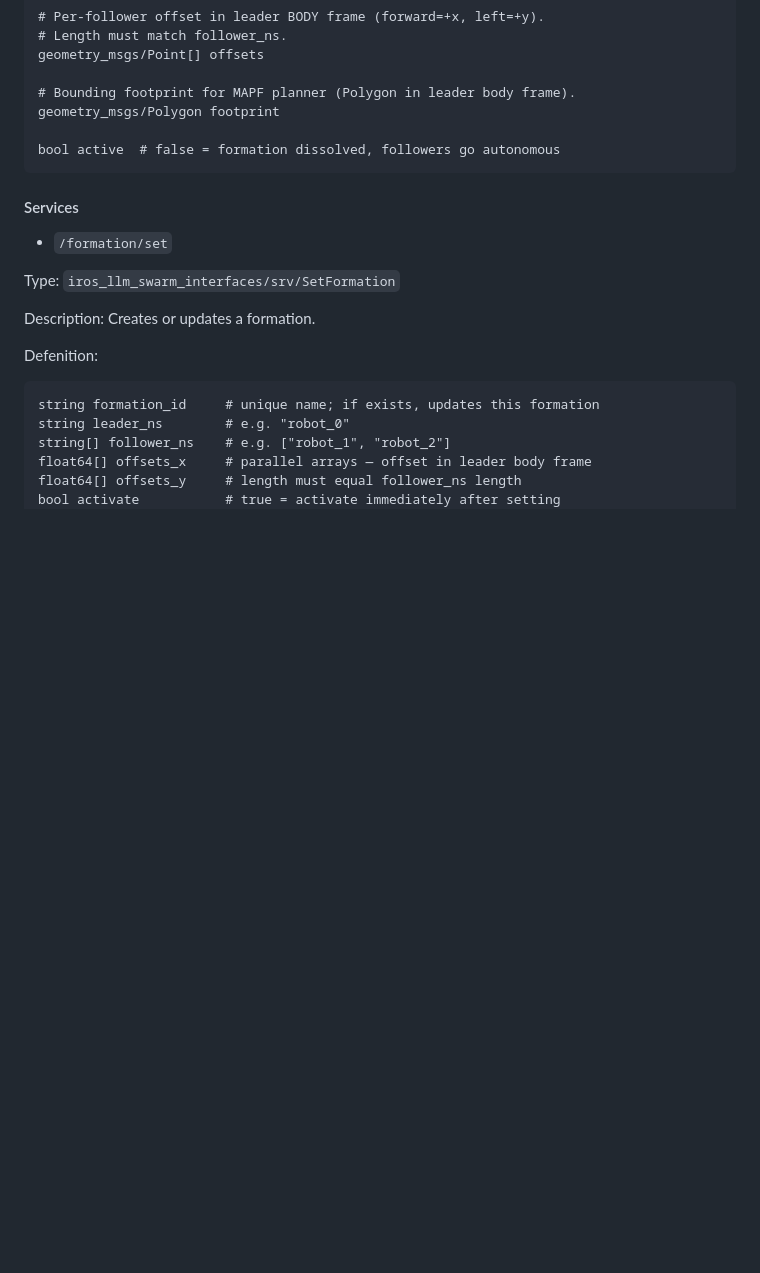
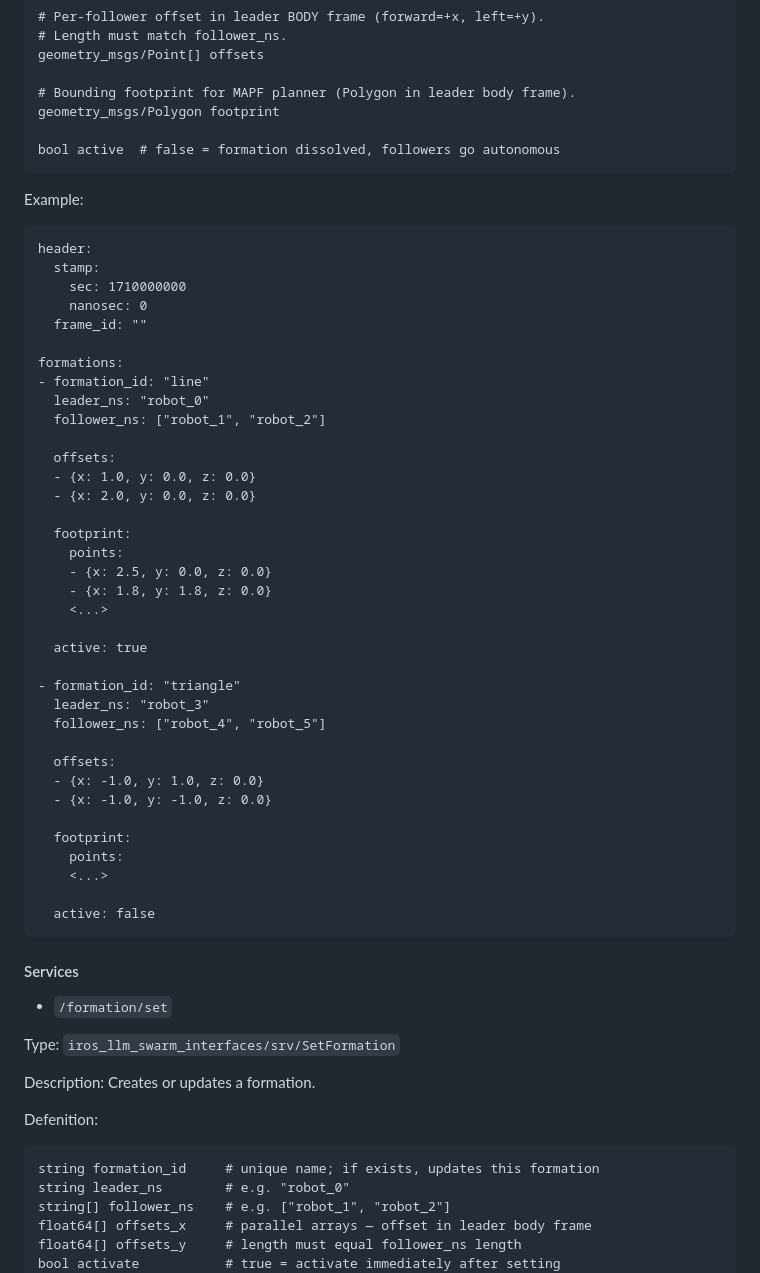
Before and after one commit to Innopolis-Robotics-Society/llm_swarm, a Markdown page: README.md, the part around one of its changes. Rendered like a GitHub page; blank space fills up the shorter version.

````diff
--- a/README.md
+++ b/README.md
@@ -150,6 +150,46 @@ geometry_msgs/Polygon footprint
 bool active  # false = formation dissolved, followers go autonomous
 ```
 
+Example:
+```text
+header:
+  stamp:
+    sec: 1710000000
+    nanosec: 0
+  frame_id: ""
+
+formations:
+- formation_id: "line"
+  leader_ns: "robot_0"
+  follower_ns: ["robot_1", "robot_2"]
+
+  offsets:
+  - {x: 1.0, y: 0.0, z: 0.0}
+  - {x: 2.0, y: 0.0, z: 0.0}
+
+  footprint:
+    points:
+    - {x: 2.5, y: 0.0, z: 0.0}
+    - {x: 1.8, y: 1.8, z: 0.0}
+    <...>
+
+  active: true
+
+- formation_id: "triangle"
+  leader_ns: "robot_3"
+  follower_ns: ["robot_4", "robot_5"]
+
+  offsets:
+  - {x: -1.0, y: 1.0, z: 0.0}
+  - {x: -1.0, y: -1.0, z: 0.0}
+
+  footprint:
+    points:
+    <...>
+
+  active: false
+```
+
 #### Services
 
 - `/formation/set`
````
Also changed, not shown: other parts of README.md (+17 -0 lines).
